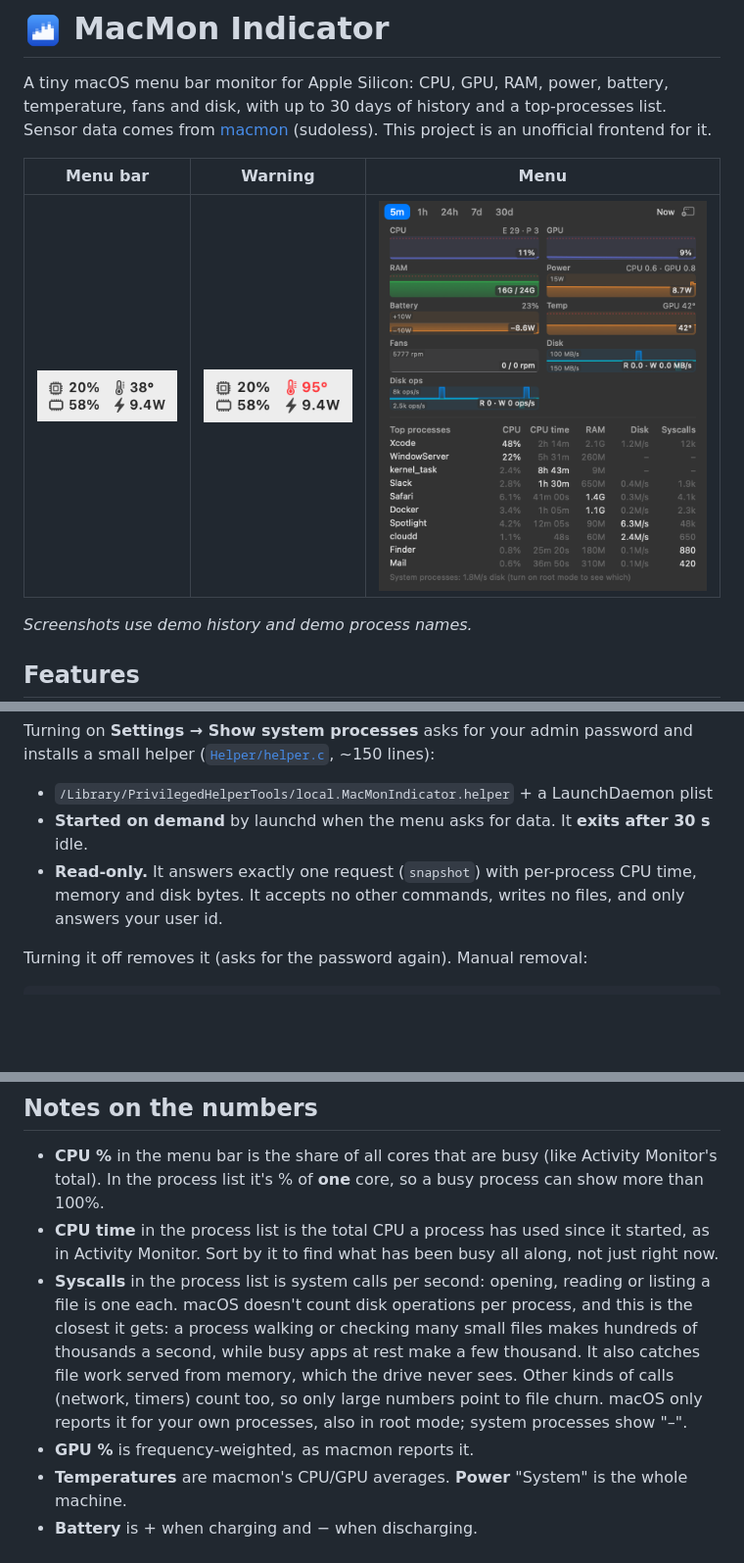
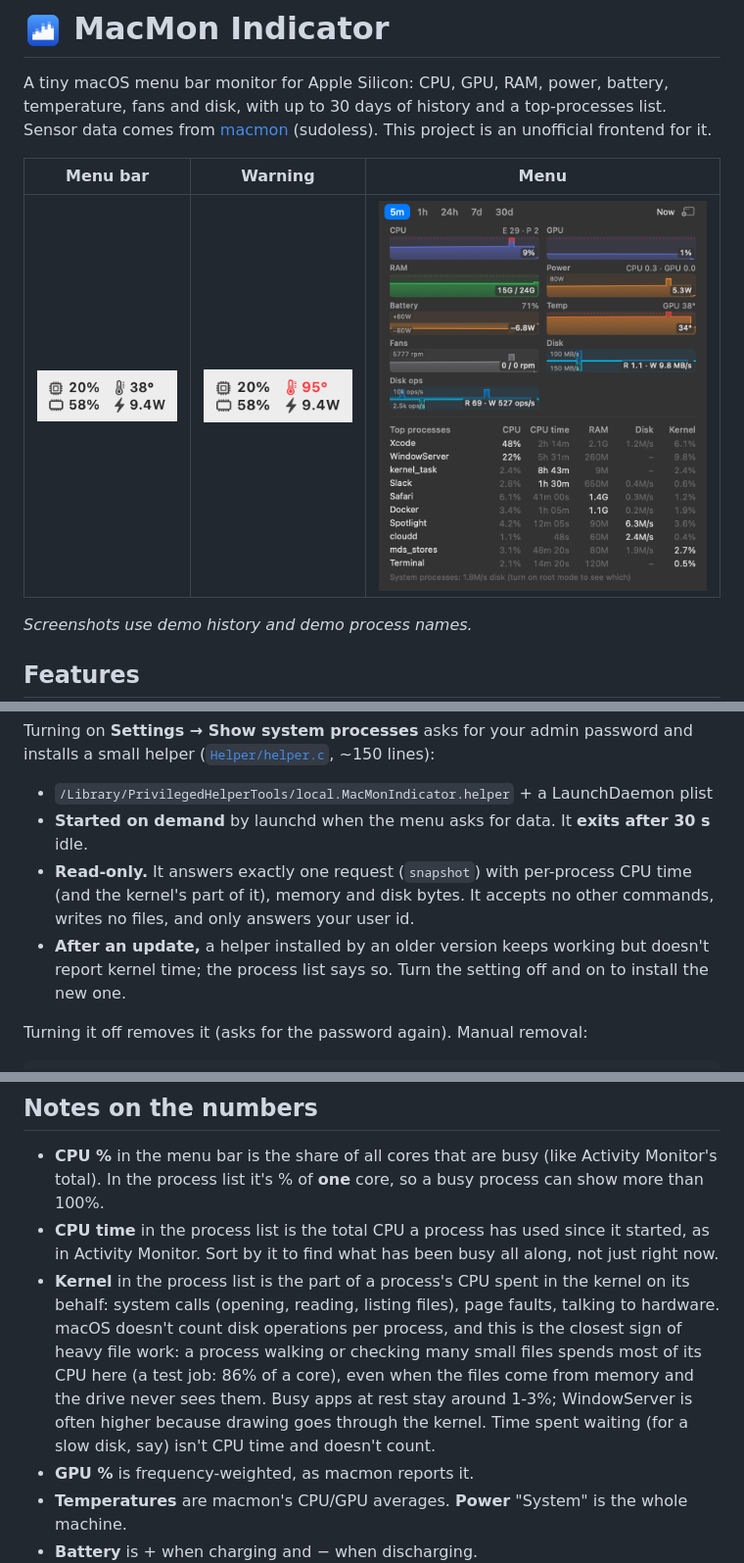
Before and after one commit to vothanhdat/macmon-menubar, a Markdown page: README.md, 3 parts joined by grey strips. Shown at 98% size. GitHub-like rendering; pictures changed too: docs/dropdown-dark.png; blank space fills up the shorter version.

```diff
--- a/README.md
+++ b/README.md
@@ -167,8 +168,11 @@ helper ([`Helper/helper.c`](Helper/helper.c), ~150 lines):
 
 - `/Library/PrivilegedHelperTools/local.MacMonIndicator.helper` + a LaunchDaemon plist
 - **Started on demand** by launchd when the menu asks for data. It **exits after 30 s** idle.
-- **Read-only.** It answers exactly one request (`snapshot`) with per-process CPU time, memory and
-  disk bytes. It accepts no other commands, writes no files, and only answers your user id.
+- **Read-only.** It answers exactly one request (`snapshot`) with per-process CPU time (and the
+  kernel's part of it), memory and disk bytes. It accepts no other commands, writes no files, and
+  only answers your user id.
+- **After an update,** a helper installed by an older version keeps working but doesn't report
+  kernel time; the process list says so. Turn the setting off and on to install the new one.
 
 Turning it off removes it (asks for the password again). Manual removal:
 
@@ -183,12 +187,13 @@ sudo rm -f /Library/LaunchDaemons/local.MacMonIndicator.helper.plist /Library/Pr
   In the process list it's % of **one** core, so a busy process can show more than 100%.
 - **CPU time** in the process list is the total CPU a process has used since it started, as in
   Activity Monitor. Sort by it to find what has been busy all along, not just right now.
-- **Syscalls** in the process list is system calls per second: opening, reading or listing a file
-  is one each. macOS doesn't count disk operations per process, and this is the closest it gets: a
-  process walking or checking many small files makes hundreds of thousands a second, while busy apps
-  at rest make a few thousand. It also catches file work served from memory, which the drive never
-  sees. Other kinds of calls (network, timers) count too, so only large numbers point to file churn.
-  macOS only reports it for your own processes, also in root mode; system processes show "–".
+- **Kernel** in the process list is the part of a process's CPU spent in the kernel on its behalf:
+  system calls (opening, reading, listing files), page faults, talking to hardware. macOS doesn't
+  count disk operations per process, and this is the closest sign of heavy file work: a process
+  walking or checking many small files spends most of its CPU here (a test job: 86% of a core),
+  even when the files come from memory and the drive never sees them. Busy apps at rest stay around
+  1-3%; WindowServer is often higher because drawing goes through the kernel. Time spent waiting
+  (for a slow disk, say) isn't CPU time and doesn't count.
 - **GPU %** is frequency-weighted, as macmon reports it.
 - **Temperatures** are macmon's CPU/GPU averages. **Power** "System" is the whole machine.
 - **Battery** is + when charging and − when discharging.
```
Also changed, not shown: other parts of README.md (+4 -3 lines), docs/dropdown-light.png, 6 other files.
